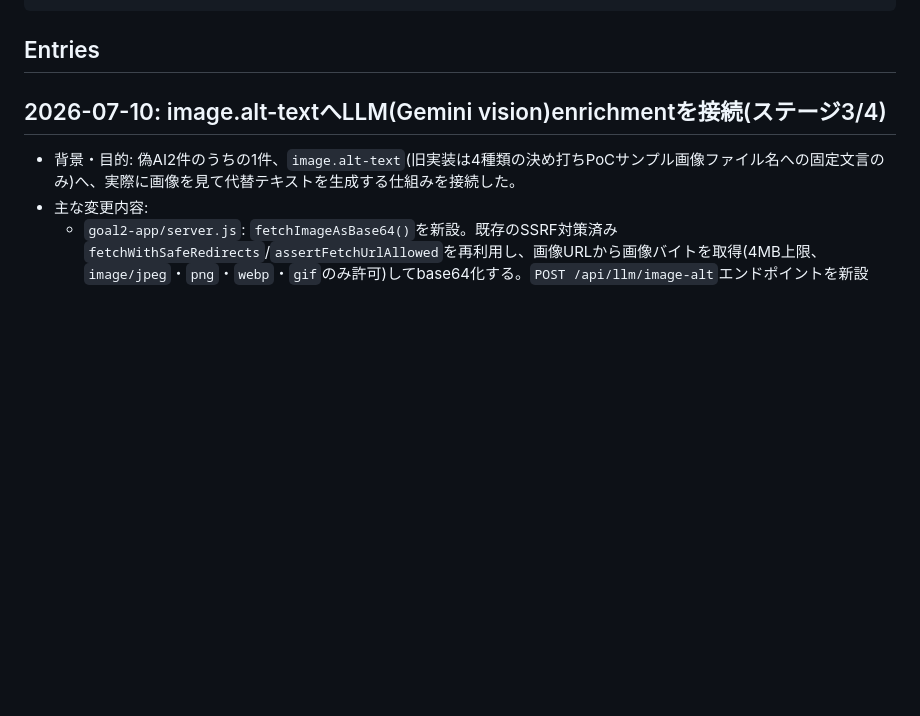
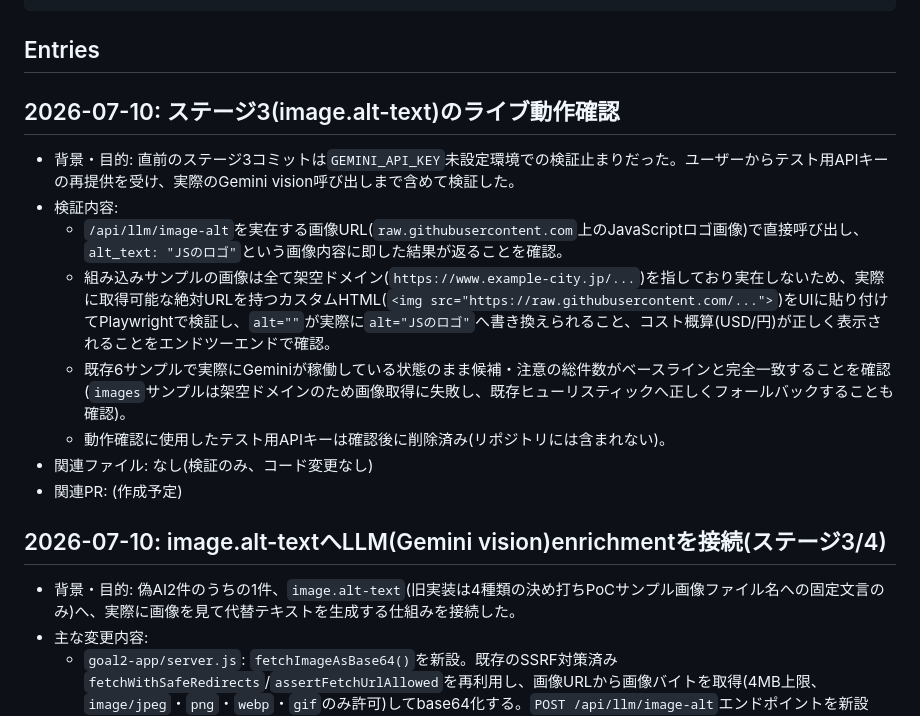
Before and after one commit to koteikara/11y-agent, a Markdown page: CHANGELOG.md, the part around the change. Rendered like a GitHub page; blank space fills up the shorter version.

Commit message:
docs: ステージ3(image.alt-text)のライブ動作確認を記録
テスト用APIキーで実際のGemini vision呼び出しまで検証。実在する画像で
alt_text生成が正確に動作し、UI経由でalt属性が実際に書き換わることを確認。
既存6サンプルの回帰なしも確認。コード変更なし。

````diff
--- a/CHANGELOG.md
+++ b/CHANGELOG.md
@@ -20,6 +20,17 @@
 ```
 
 ## Entries
+
+## 2026-07-10: ステージ3(image.alt-text)のライブ動作確認
+
+- 背景・目的: 直前のステージ3コミットは`GEMINI_API_KEY`未設定環境での検証止まりだった。ユーザーからテスト用APIキーの再提供を受け、実際のGemini vision呼び出しまで含めて検証した。
+- 検証内容:
+  - `/api/llm/image-alt`を実在する画像URL(`raw.githubusercontent.com`上のJavaScriptロゴ画像)で直接呼び出し、`alt_text: "JSのロゴ"`という画像内容に即した結果が返ることを確認。
+  - 組み込みサンプルの画像は全て架空ドメイン(`https://www.example-city.jp/...`)を指しており実在しないため、実際に取得可能な絶対URLを持つカスタムHTML(`<img src="https://raw.githubusercontent.com/...">`)をUIに貼り付けてPlaywrightで検証し、`alt=""`が実際に`alt="JSのロゴ"`へ書き換えられること、コスト概算(USD/円)が正しく表示されることをエンドツーエンドで確認。
+  - 既存6サンプルで実際にGeminiが稼働している状態のまま候補・注意の総件数がベースラインと完全一致することを確認(`images`サンプルは架空ドメインのため画像取得に失敗し、既存ヒューリスティックへ正しくフォールバックすることも確認)。
+  - 動作確認に使用したテスト用APIキーは確認後に削除済み(リポジトリには含まれない)。
+- 関連ファイル: なし(検証のみ、コード変更なし)
+- 関連PR: (作成予定)
 
 ## 2026-07-10: image.alt-textへLLM(Gemini vision)enrichmentを接続(ステージ3/4)
 
````
Also changed, not shown: memory/project-state.md (+7 -1 lines).
